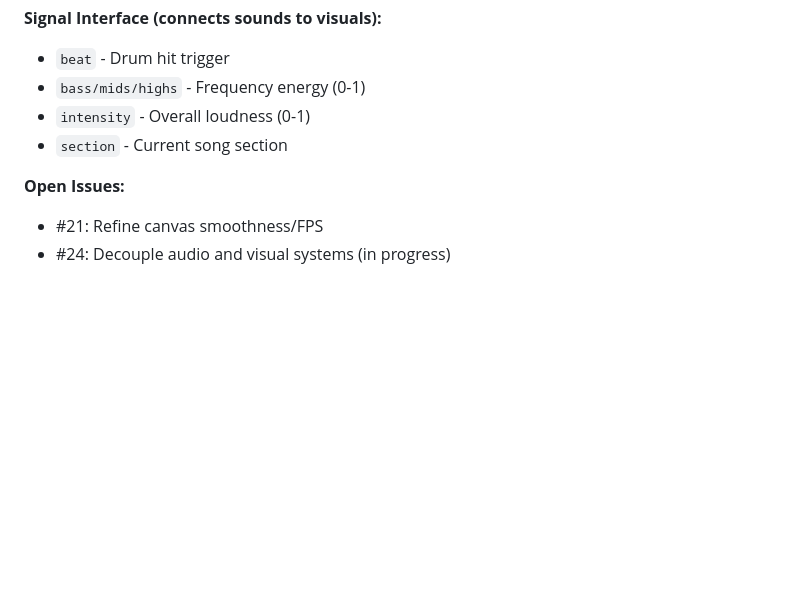
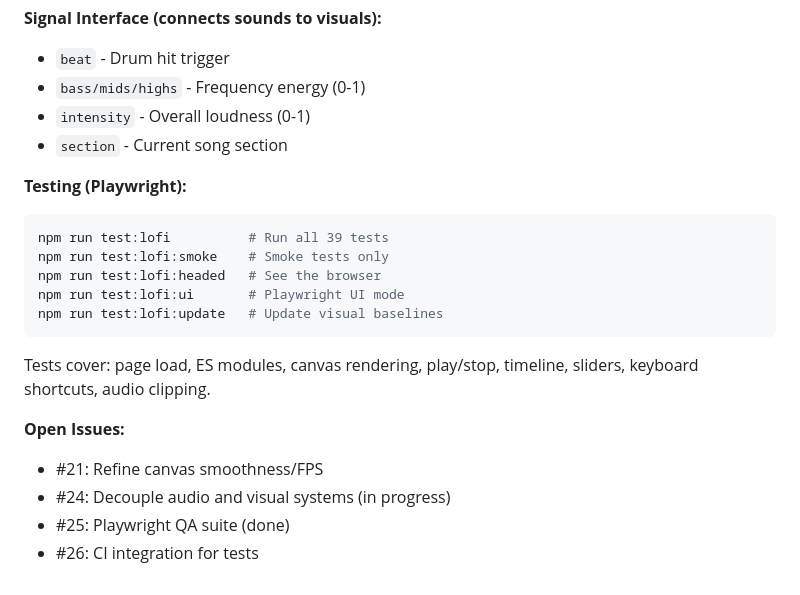
Before and after one commit to ldraney/obs-twitch, a Markdown page: CLAUDE.md, the part around the change. GitHub-like rendering; blank space fills up the shorter version.

Commit message:
Update CLAUDE.md with testing docs and issue tracking
- Add Playwright test commands
- Update open issues (#25 done, #26 created)

🤖 Generated with [Claude Code](https://claude.com/claude-code)

Co-Authored-By: Claude Opus 4.5 <noreply@anthropic.com>

````diff
--- a/CLAUDE.md
+++ b/CLAUDE.md
@@ -451,6 +451,19 @@ lofi/
 - `intensity` - Overall loudness (0-1)
 - `section` - Current song section
 
+**Testing (Playwright):**
+```bash
+npm run test:lofi          # Run all 39 tests
+npm run test:lofi:smoke    # Smoke tests only
+npm run test:lofi:headed   # See the browser
+npm run test:lofi:ui       # Playwright UI mode
+npm run test:lofi:update   # Update visual baselines
+```
+
+Tests cover: page load, ES modules, canvas rendering, play/stop, timeline, sliders, keyboard shortcuts, audio clipping.
+
 **Open Issues:**
 - #21: Refine canvas smoothness/FPS
 - #24: Decouple audio and visual systems (in progress)
+- #25: Playwright QA suite (done)
+- #26: CI integration for tests
````
